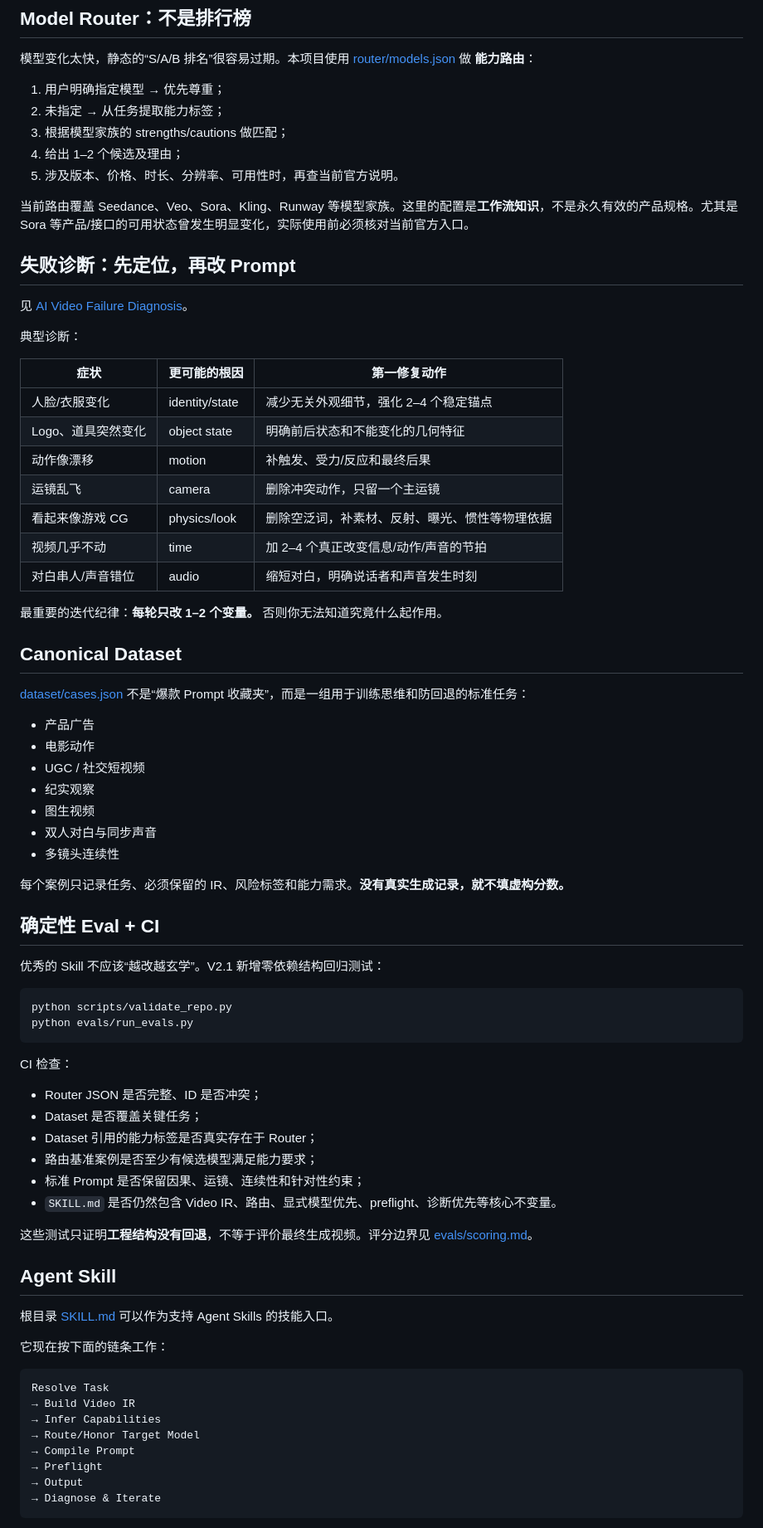
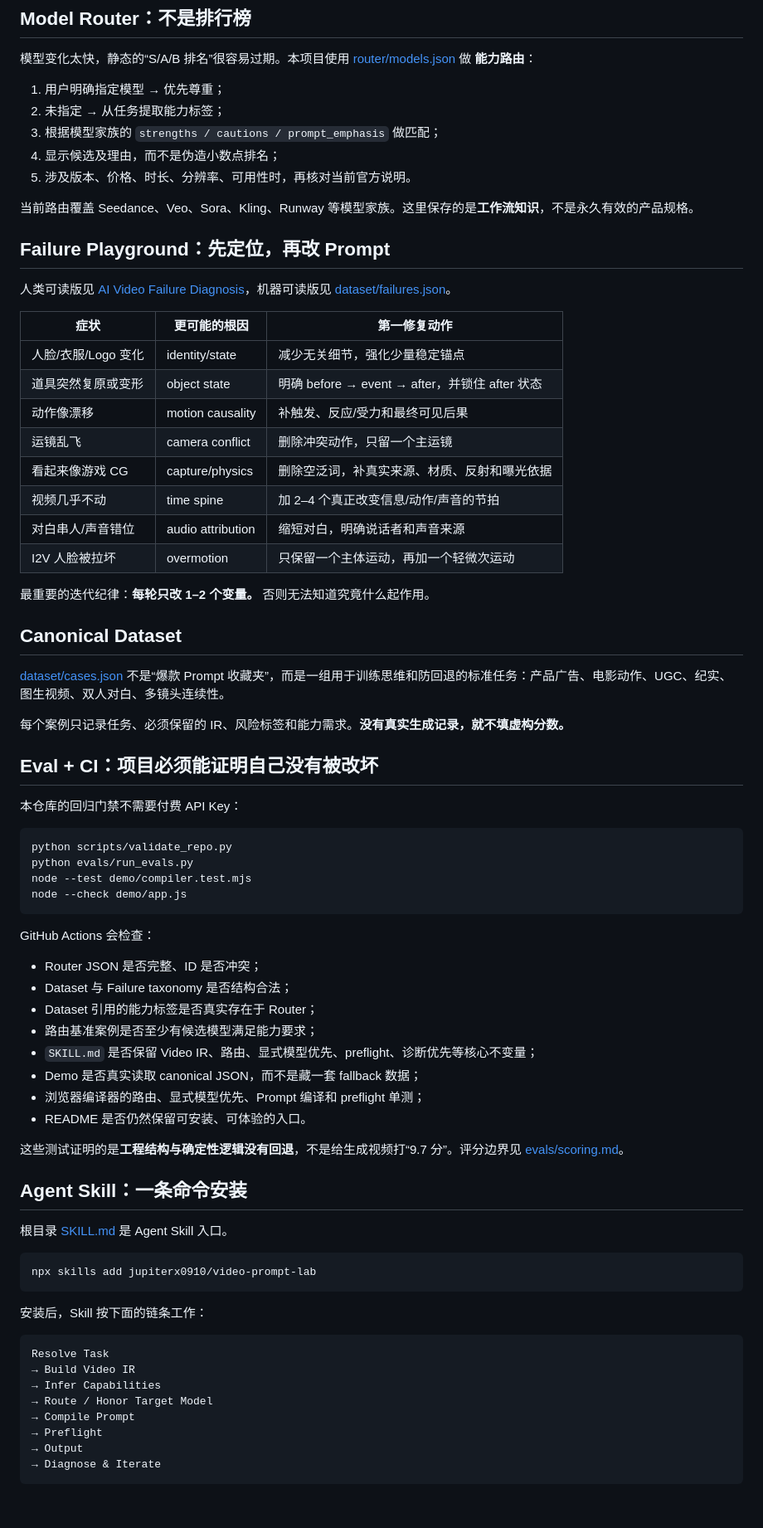
Before and after one commit to jupiterx0910/video-prompt-lab, a Markdown page: README.md, the part around one of its changes. Shown at 83% size. GitHub-like rendering; blank space fills up the shorter version.

Commit message:
docs: lead with interactive compiler and one-command install

````diff
--- a/README.md
+++ b/README.md
@@ -98,75 +139,74 @@ constraints:
 
 1. 用户明确指定模型 → 优先尊重；
 2. 未指定 → 从任务提取能力标签；
-3. 根据模型家族的 strengths/cautions 做匹配；
-4. 给出 1–2 个候选及理由；
-5. 涉及版本、价格、时长、分辨率、可用性时，再查当前官方说明。
+3. 根据模型家族的 `strengths / cautions / prompt_emphasis` 做匹配；
+4. 显示候选及理由，而不是伪造小数点排名；
+5. 涉及版本、价格、时长、分辨率、可用性时，再核对当前官方说明。
 
-当前路由覆盖 Seedance、Veo、Sora、Kling、Runway 等模型家族。这里的配置是**工作流知识**，不是永久有效的产品规格。尤其是 Sora 等产品/接口的可用状态曾发生明显变化，实际使用前必须核对当前官方入口。
+当前路由覆盖 Seedance、Veo、Sora、Kling、Runway 等模型家族。这里保存的是**工作流知识**，不是永久有效的产品规格。
 
-## 失败诊断：先定位，再改 Prompt
+## Failure Playground：先定位，再改 Prompt
 
-见 [AI Video Failure Diagnosis](docs/failure-diagnosis.md)。
-
-典型诊断：
+人类可读版见 [AI Video Failure Diagnosis](docs/failure-diagnosis.md)，机器可读版见 [dataset/failures.json](dataset/failures.json)。
 
 | 症状 | 更可能的根因 | 第一修复动作 |
 |---|---|---|
-| 人脸/衣服变化 | identity/state | 减少无关外观细节，强化 2–4 个稳定锚点 |
-| Logo、道具突然变化 | object state | 明确前后状态和不能变化的几何特征 |
-| 动作像漂移 | motion | 补触发、受力/反应和最终后果 |
-| 运镜乱飞 | camera | 删除冲突动作，只留一个主运镜 |
-| 看起来像游戏 CG | physics/look | 删除空泛词，补素材、反射、曝光、惯性等物理依据 |
-| 视频几乎不动 | time | 加 2–4 个真正改变信息/动作/声音的节拍 |
-| 对白串人/声音错位 | audio | 缩短对白，明确说话者和声音发生时刻 |
+| 人脸/衣服/Logo 变化 | identity/state | 减少无关细节，强化少量稳定锚点 |
+| 道具突然复原或变形 | object state | 明确 before → event → after，并锁住 after 状态 |
+| 动作像漂移 | motion causality | 补触发、反应/受力和最终可见后果 |
+| 运镜乱飞 | camera conflict | 删除冲突动作，只留一个主运镜 |
+| 看起来像游戏 CG | capture/physics | 删除空泛词，补真实来源、材质、反射和曝光依据 |
+| 视频几乎不动 | time spine | 加 2–4 个真正改变信息/动作/声音的节拍 |
+| 对白串人/声音错位 | audio attribution | 缩短对白，明确说话者和声音来源 |
+| I2V 人脸被拉坏 | overmotion | 只保留一个主体运动，再加一个轻微次运动 |
 
-最重要的迭代纪律：**每轮只改 1–2 个变量。** 否则你无法知道究竟什么起作用。
+最重要的迭代纪律：**每轮只改 1–2 个变量。** 否则无法知道究竟什么起作用。
 
 ## Canonical Dataset
 
-[dataset/cases.json](dataset/cases.json) 不是“爆款 Prompt 收藏夹”，而是一组用于训练思维和防回退的标准任务：
-
-- 产品广告
-- 电影动作
-- UGC / 社交短视频
-- 纪实观察
-- 图生视频
-- 双人对白与同步声音
-- 多镜头连续性
+[dataset/cases.json](dataset/cases.json) 不是“爆款 Prompt 收藏夹”，而是一组用于训练思维和防回退的标准任务：产品广告、电影动作、UGC、纪实、图生视频、双人对白、多镜头连续性。
 
 每个案例只记录任务、必须保留的 IR、风险标签和能力需求。**没有真实生成记录，就不填虚构分数。**
 
-## 确定性 Eval + CI
+## Eval + CI：项目必须能证明自己没有被改坏
 
-优秀的 Skill 不应该“越改越玄学”。V2.1 新增零依赖结构回归测试：
+本仓库的回归门禁不需要付费 API Key：
 
 ```bash
 python scripts/validate_repo.py
 python evals/run_evals.py
+node --test demo/compiler.test.mjs
+node --check demo/app.js
 ```
 
-CI 检查：
+GitHub Actions 会检查：
 
 - Router JSON 是否完整、ID 是否冲突；
-- Dataset 是否覆盖关键任务；
+- Dataset 与 Failure taxonomy 是否结构合法；
 - Dataset 引用的能力标签是否真实存在于 Router；
 - 路由基准案例是否至少有候选模型满足能力要求；
-- 标准 Prompt 是否保留因果、运镜、连续性和针对性约束；
-- `SKILL.md` 是否仍然包含 Video IR、路由、显式模型优先、preflight、诊断优先等核心不变量。
+- `SKILL.md` 是否保留 Video IR、路由、显式模型优先、preflight、诊断优先等核心不变量；
+- Demo 是否真实读取 canonical JSON，而不是藏一套 fallback 数据；
+- 浏览器编译器的路由、显式模型优先、Prompt 编译和 preflight 单测；
+- README 是否仍然保留可安装、可体验的入口。
 
-这些测试只证明**工程结构没有回退**，不等于评价最终生成视频。评分边界见 [evals/scoring.md](evals/scoring.md)。
+这些测试证明的是**工程结构与确定性逻辑没有回退**，不是给生成视频打“9.7 分”。评分边界见 [evals/scoring.md](evals/scoring.md)。
 
-## Agent Skill
+## Agent Skill：一条命令安装
 
-根目录 [SKILL.md](SKILL.md) 可以作为支持 Agent Skills 的技能入口。
+根目录 [SKILL.md](SKILL.md) 是 Agent Skill 入口。
 
-它现在按下面的链条工作：
+```bash
+npx skills add jupiterx0910/video-prompt-lab
+```
+
+安装后，Skill 按下面的链条工作：
 
 ```text
 Resolve Task
 → Build Video IR
 → Infer Capabilities
-→ Route/Honor Target Model
+→ Route / Honor Target Model
 → Compile Prompt
 → Preflight
 → Output
````
Also changed, not shown: other parts of README.md (+75 -39 lines).
